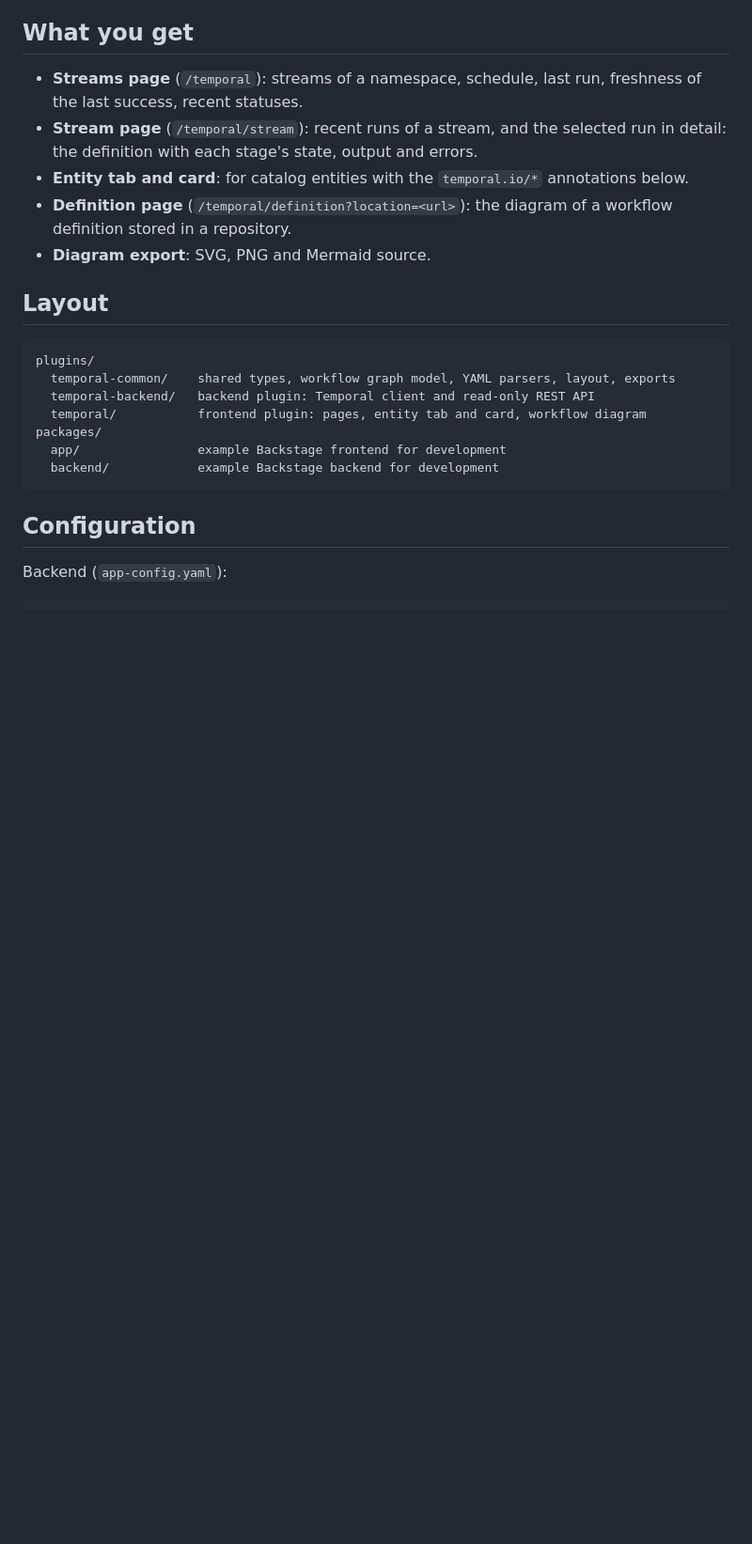
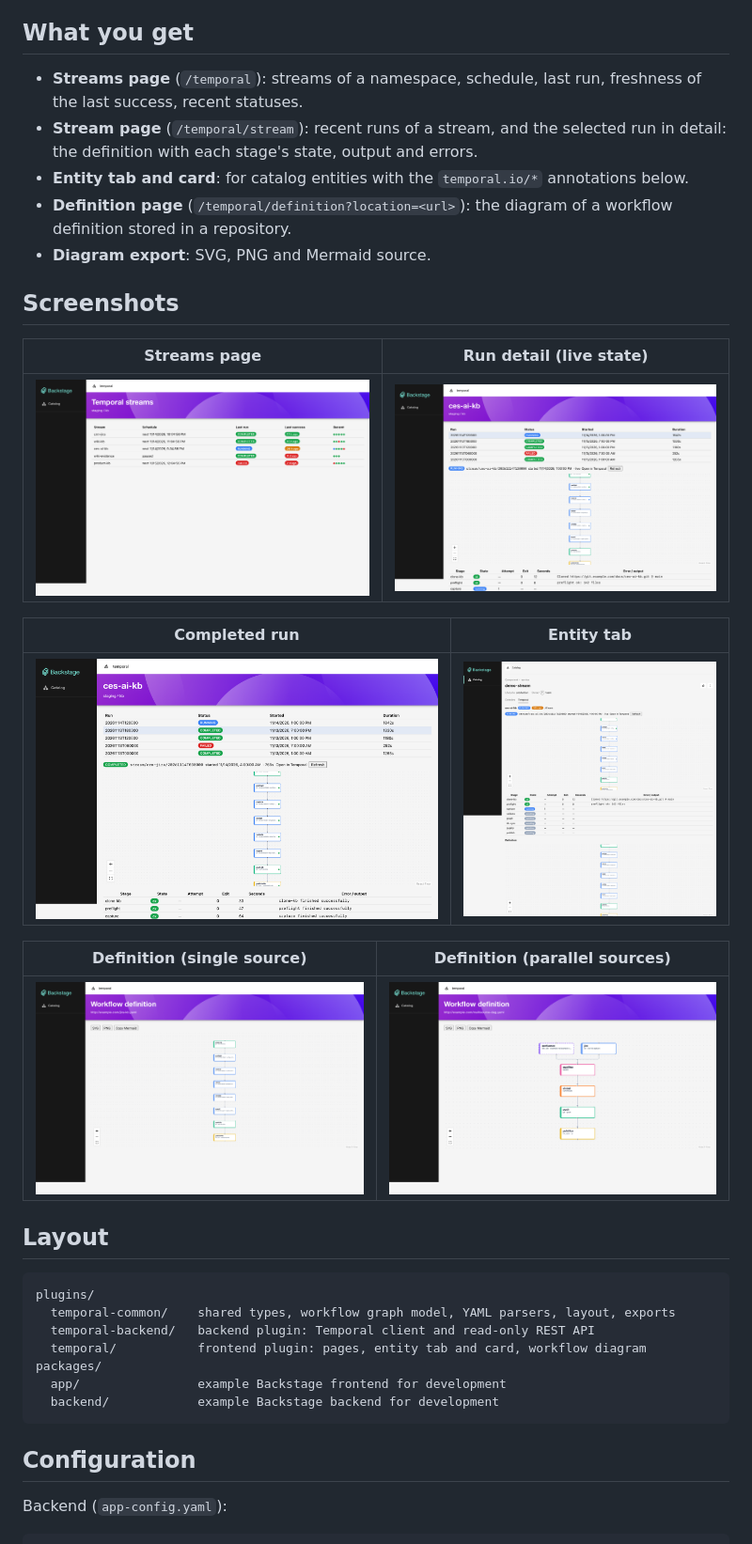
Before and after one commit to acarmisc/backstage-plugin-temporal, a Markdown page: README.md, the part around the change. Shown at 94% size. Drawn GitHub-style; pictures changed too: docs/images/definition-dag.png (added), docs/images/definition.png (added), docs/images/entity-tab.png (added); blank space fills up the shorter version.

Commit message:
docs: add screenshots (playwright + fake data) and capture scripts

```diff
--- a/README.md
+++ b/README.md
@@ -18,6 +18,20 @@ signals or changes workflows.
 - **Definition page** (`/temporal/definition?location=<url>`): the diagram of a
   workflow definition stored in a repository.
 - **Diagram export**: SVG, PNG and Mermaid source.
+
+## Screenshots
+
+| Streams page | Run detail (live state) |
+|---|---|
+| ![Streams page](docs/images/streams.png) | ![Run detail](docs/images/stream-running.png) |
+
+| Completed run | Entity tab |
+|---|---|
+| ![Completed run](docs/images/stream-completed.png) | ![Entity tab](docs/images/entity-tab.png) |
+
+| Definition (single source) | Definition (parallel sources) |
+|---|---|
+| ![Definition](docs/images/definition.png) | ![Definition DAG](docs/images/definition-dag.png) |
 
 ## Layout
 
```
Also changed, not shown: 2 other files.
